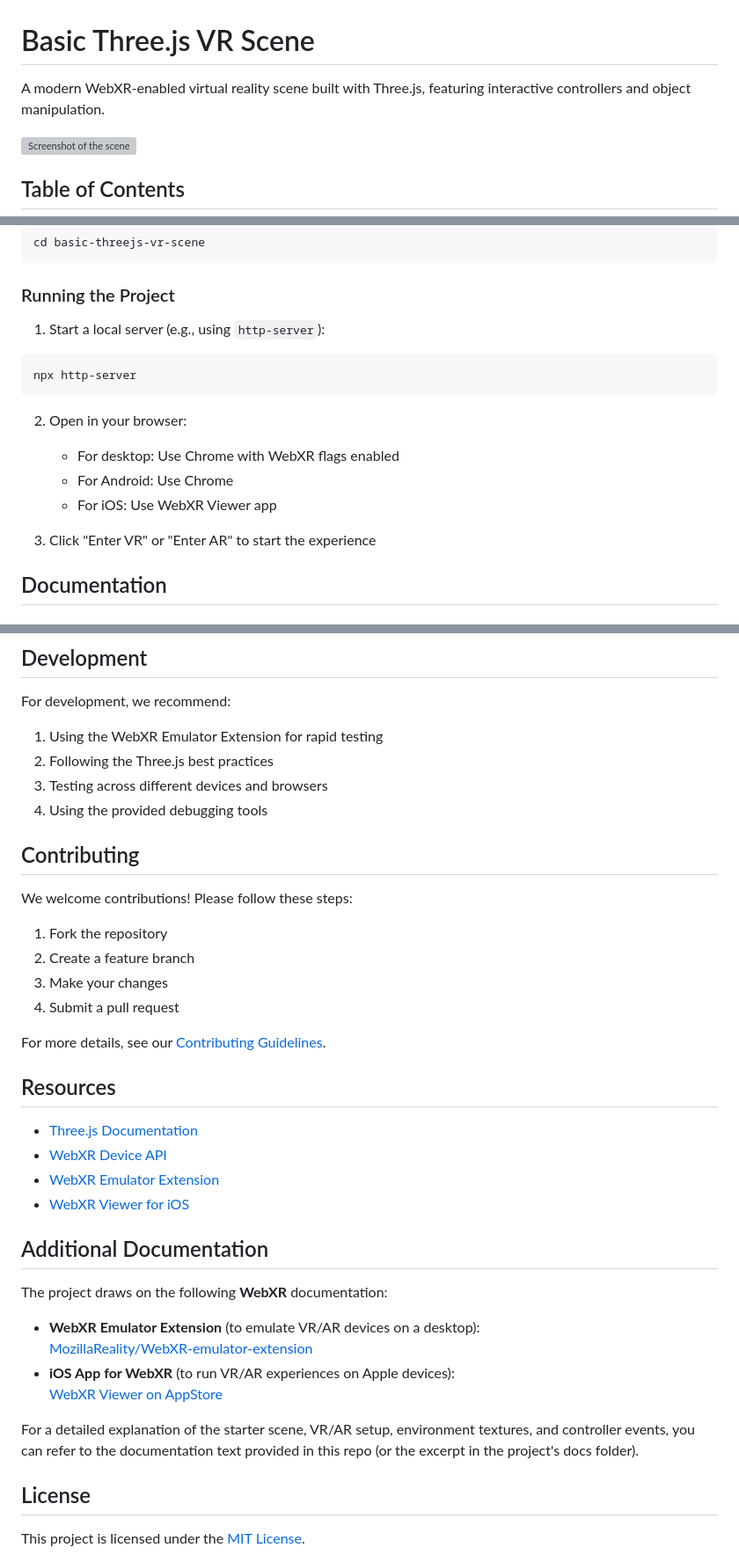
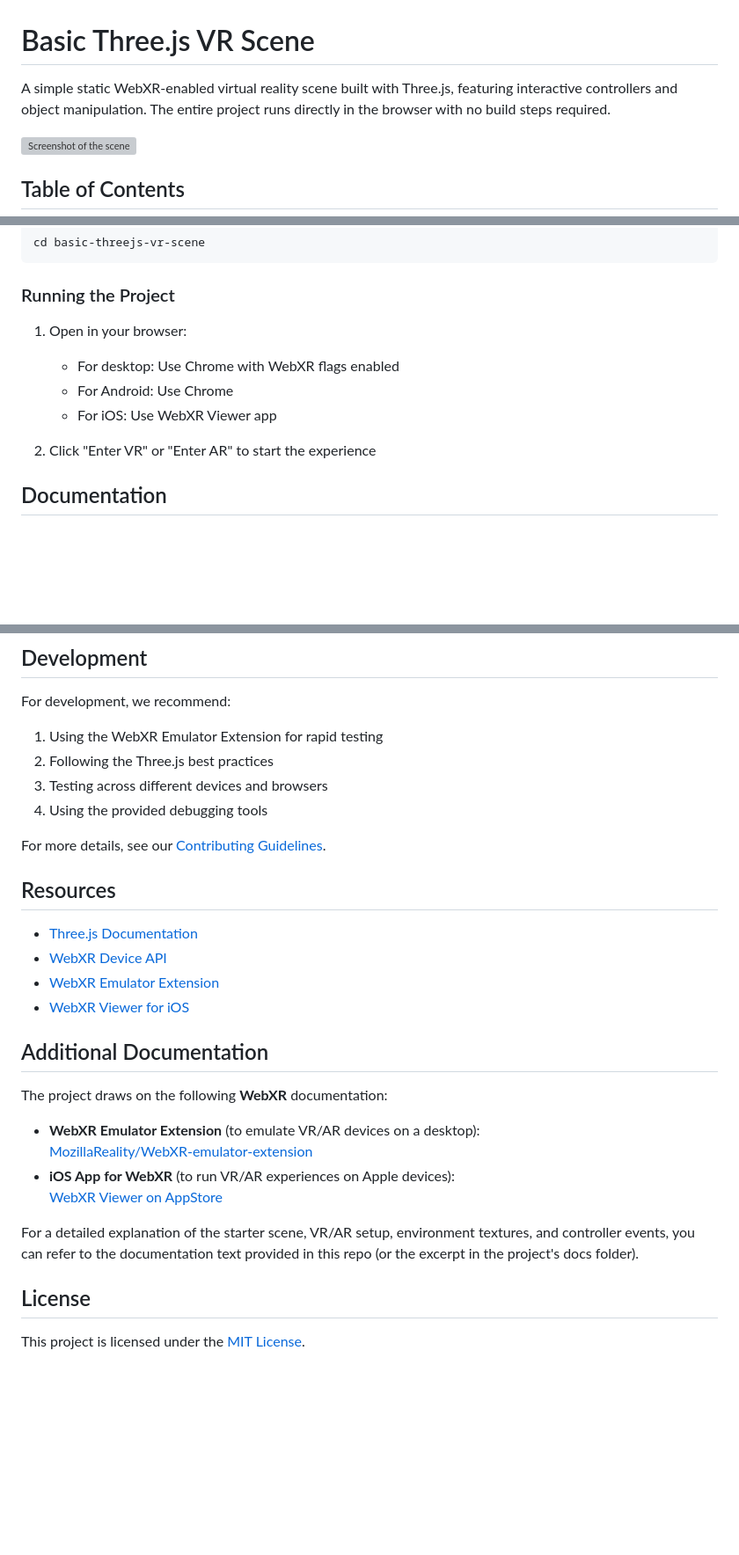
Before and after one commit to gitfrandu4/basic-threejs-vr-scene, a Markdown page: README.md, 3 parts joined by grey strips. Shown at 88% size. Rendered like a GitHub page; blank space fills up the shorter version; grey boxes are pictures that could not be loaded.

Commit message:
Update README.md with minor changes 📖

````diff
--- a/README.md
+++ b/README.md
@@ -1,6 +1,6 @@
 # Basic Three.js VR Scene
 
-A modern WebXR-enabled virtual reality scene built with Three.js, featuring interactive controllers and object manipulation.
+A simple static WebXR-enabled virtual reality scene built with Three.js, featuring interactive controllers and object manipulation. The entire project runs directly in the browser with no build steps required.
 
 <img src="assets/scene.png" alt="Screenshot of the scene">
 
@@ -83,19 +81,13 @@ cd basic-threejs-vr-scene
 
 ### Running the Project
 
-1. Start a local server (e.g., using `http-server`):
-
-```bash
-npx http-server
-```
-
-2. Open in your browser:
+1. Open in your browser:
 
    - For desktop: Use Chrome with WebXR flags enabled
    - For Android: Use Chrome
    - For iOS: Use WebXR Viewer app
 
-3. Click "Enter VR" or "Enter AR" to start the experience
+2. Click "Enter VR" or "Enter AR" to start the experience
 
 ## Documentation
 
@@ -250,15 +242,6 @@ For development, we recommend:
 3. Testing across different devices and browsers
 4. Using the provided debugging tools
 
-## Contributing
-
-We welcome contributions! Please follow these steps:
-
-1. Fork the repository
-2. Create a feature branch
-3. Make your changes
-4. Submit a pull request
-
 For more details, see our [Contributing Guidelines](CONTRIBUTING.md).
 
 ## Resources
@@ -269,14 +252,15 @@ For more details, see our [Contributing Guidelines](CONTRIBUTING.md).
 - [WebXR Viewer for iOS](https://apps.apple.com/us/app/webxr-viewer/id1295998056)
 
 ## Additional Documentation
+
 The project draws on the following **WebXR** documentation:
+
 - **WebXR Emulator Extension** (to emulate VR/AR devices on a desktop):
   [MozillaReality/WebXR-emulator-extension](https://github.com/MozillaReality/WebXR-emulator-extension)
 - **iOS App for WebXR** (to run VR/AR experiences on Apple devices):
   [WebXR Viewer on AppStore](https://apps.apple.com/us/app/webxr-viewer/id1295998056)
 
 For a detailed explanation of the starter scene, VR/AR setup, environment textures, and controller events, you can refer to the documentation text provided in this repo (or the excerpt in the project's docs folder).
-
 
 ## License
 
````
Also changed, not shown: other parts of README.md (+0 -2 lines).
